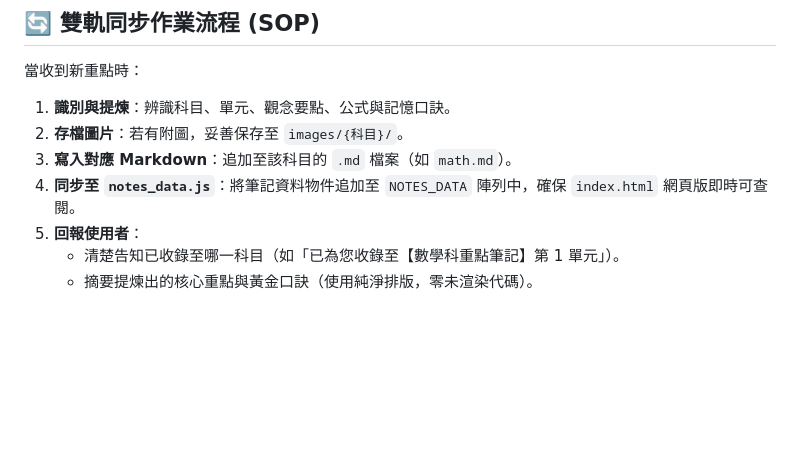
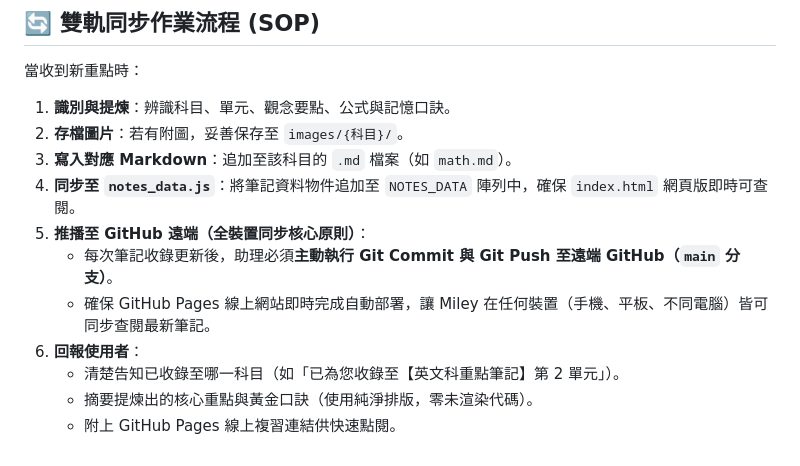
Before and after one commit to b0987498500-ops/Miley-notes, a Markdown page: .agents/AGENTS.md, the part around the change. Drawn GitHub-style; blank space fills up the shorter version.

Commit message:
docs: 明確規範每次筆記更新後自動執行 Git Push 至 GitHub 確保多端同步

```diff
--- a/.agents/AGENTS.md
+++ b/.agents/AGENTS.md
@@ -99,6 +99,10 @@
 2. **存檔圖片**：若有附圖，妥善保存至 `images/{科目}/`。
 3. **寫入對應 Markdown**：追加至該科目的 `.md` 檔案（如 `math.md`）。
 4. **同步至 `notes_data.js`**：將筆記資料物件追加至 `NOTES_DATA` 陣列中，確保 `index.html` 網頁版即時可查閱。
-5. **回報使用者**：
-   - 清楚告知已收錄至哪一科目（如「已為您收錄至【數學科重點筆記】第 1 單元」）。
+5. **推播至 GitHub 遠端（全裝置同步核心原則）**：
+   - 每次筆記收錄更新後，助理必須**主動執行 Git Commit 與 Git Push 至遠端 GitHub（`main` 分支）**。
+   - 確保 GitHub Pages 線上網站即時完成自動部署，讓 Miley 在任何裝置（手機、平板、不同電腦）皆可同步查閱最新筆記。
+6. **回報使用者**：
+   - 清楚告知已收錄至哪一科目（如「已為您收錄至【英文科重點筆記】第 2 單元」）。
    - 摘要提煉出的核心重點與黃金口訣（使用純淨排版，零未渲染代碼）。
+   - 附上 GitHub Pages 線上複習連結供快速點閱。
```
Also changed, not shown: AGENTS.md (+6 -2 lines).
